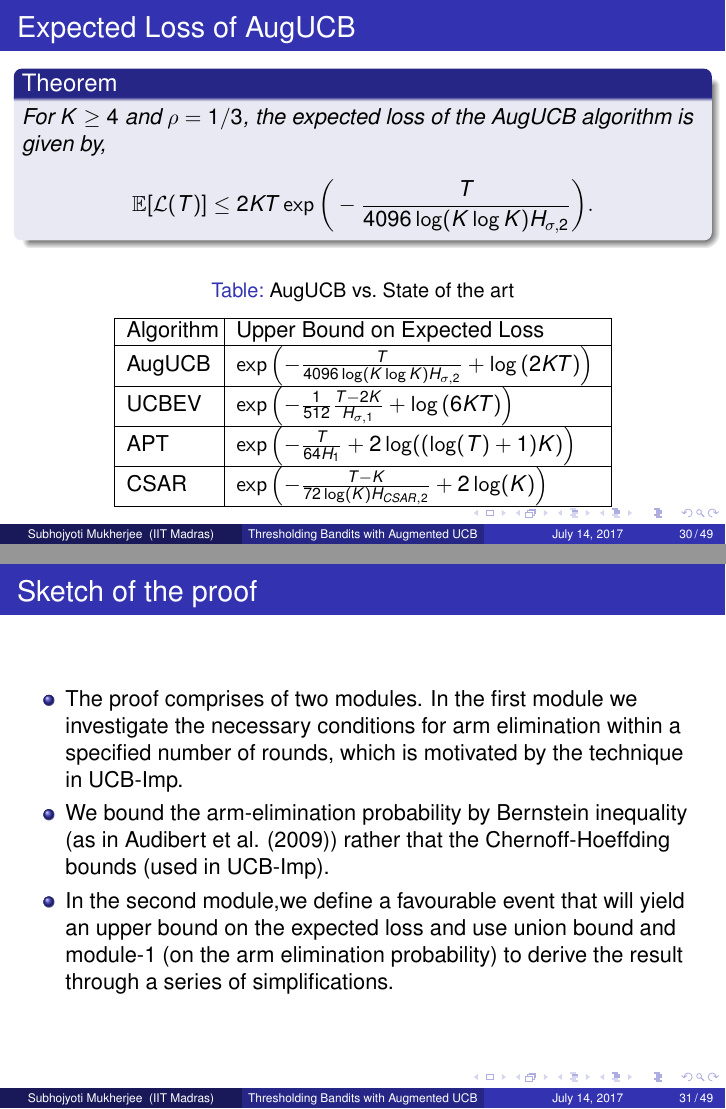
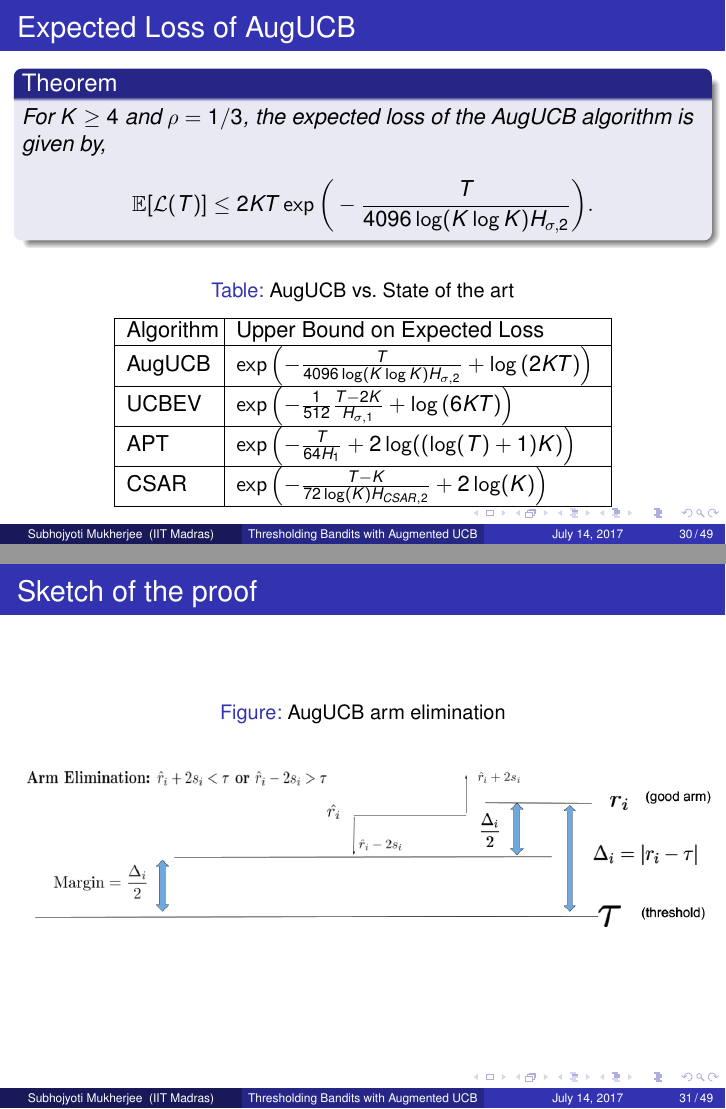
Before and after one commit to Subhojyoti/gtc_ppt, LaTeX slides (MS Seminar/presentation_bandit.tex, which reads MS Seminar/Theory.tex): pages 66 and 69 of 97 before the commit and pages 66 and 67 of 95 after it, joined at a grey line. Compiled offline with pdfLaTeX.

Commit message:
Latest on 14/7/2017

```diff
--- a/MS Seminar/Theory.tex
+++ b/MS Seminar/Theory.tex
@@ -110,12 +110,15 @@ CSAR		&$\exp\left(-\frac{T-K}{72\log(K)H_{CSAR,2}}+2\log(K)\right)$ \\
 
 \begin{frame}
 \frametitle{Sketch of the proof}
-\begin{itemize}
-\item<1-> The proof comprises of two modules. In the first module we investigate the necessary conditions for arm elimination within a specified number of rounds, which is motivated by the technique in UCB-Imp.
-
-\item<2-> We bound the arm-elimination probability by Bernstein inequality (as in {Audibert et al. (2009)}) rather that the Chernoff-Hoeffding bounds (used in UCB-Imp).
-
-\item<3-> In the second module,we define a favourable event that will yield an upper bound on the expected loss and use union bound and module-1 (on the arm elimination probability) to derive the result through a series of simplifications.
-\end{itemize}
-
+\begin{figure}
+\caption{AugUCB arm elimination}
+\includegraphics[scale=0.278]{img/ArmElim2.png}
+\end{figure}
+%\begin{itemize}
+%\item<1-> The proof comprises of two modules. In the first module we investigate the necessary conditions for arm elimination within a specified number of rounds, which is motivated by the technique in UCB-Imp.
+%
+%\item<2-> We bound the arm-elimination probability by Bernstein inequality (as in {Audibert et al. (2009)}) rather that the Chernoff-Hoeffding bounds (used in UCB-Imp).
+%
+%\item<3-> In the second module,we define a favourable event that will yield an upper bound on the expected loss and use union bound and module-1 (on the arm elimination probability) to derive the result through a series of simplifications.
+%\end{itemize}
 \end{frame}
```
Also changed, not shown: MS Seminar/presentation_bandit.pdf, 6 other files.
